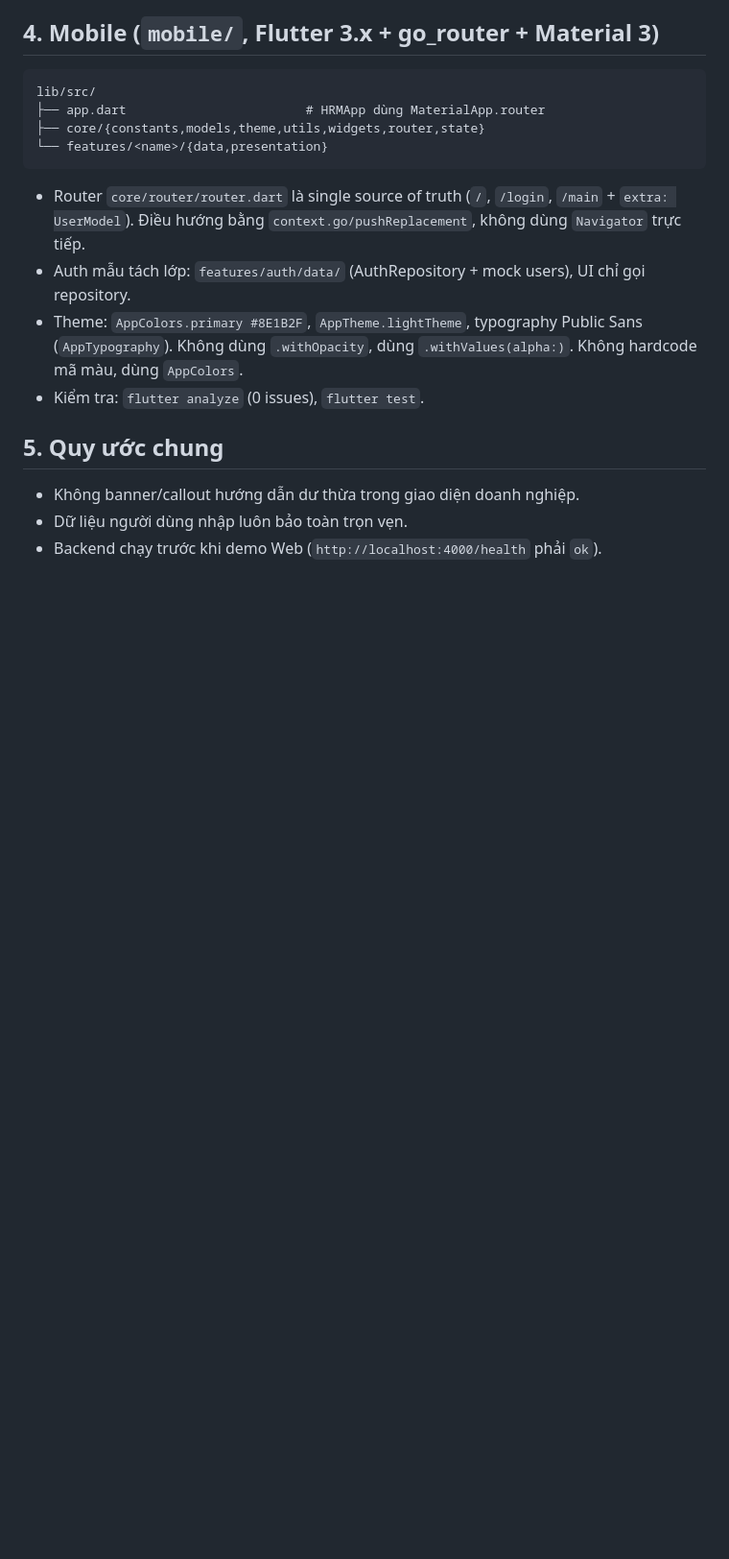
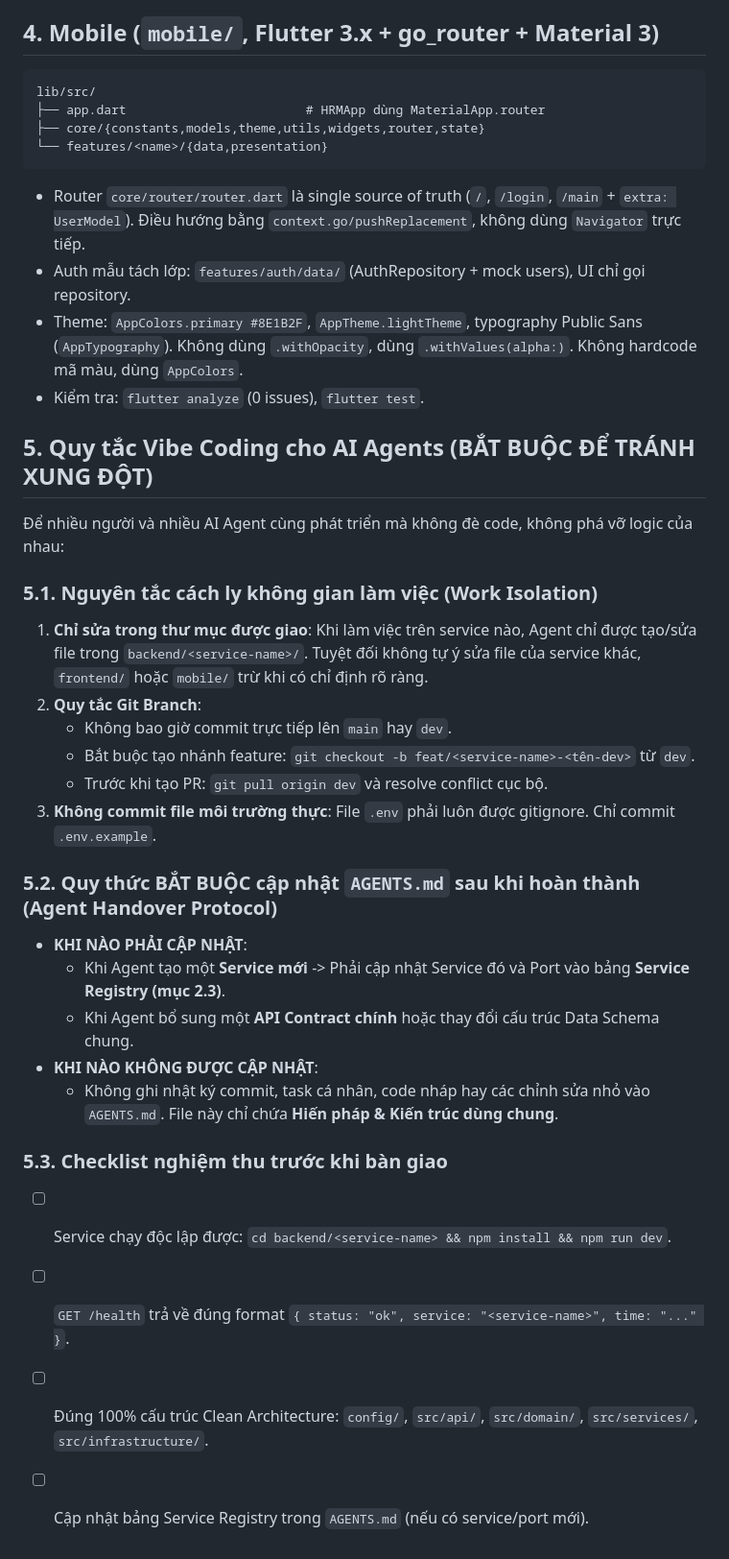
Before and after one commit to TuNaLuvyou/PTPMDV, a Markdown page: AGENTS.md, the part around one of its changes. Shown at 96% size. Rendered like a GitHub page; blank space fills up the shorter version.

```diff
--- a/AGENTS.md
+++ b/AGENTS.md
@@ -121,8 +161,27 @@ lib/src/
 - Theme: `AppColors.primary #8E1B2F`, `AppTheme.lightTheme`, typography Public Sans (`AppTypography`). Không dùng `.withOpacity`, dùng `.withValues(alpha:)`. Không hardcode mã màu, dùng `AppColors`.
 - Kiểm tra: `flutter analyze` (0 issues), `flutter test`.
 
-## 5. Quy ước chung
+## 5. Quy tắc Vibe Coding cho AI Agents (BẮT BUỘC ĐỂ TRÁNH XUNG ĐỘT)
 
-- Không banner/callout hướng dẫn dư thừa trong giao diện doanh nghiệp.
-- Dữ liệu người dùng nhập luôn bảo toàn trọn vẹn.
-- Backend chạy trước khi demo Web (`http://localhost:4000/health` phải `ok`).
+Để nhiều người và nhiều AI Agent cùng phát triển mà không đè code, không phá vỡ logic của nhau:
+
+### 5.1. Nguyên tắc cách ly không gian làm việc (Work Isolation)
+1. **Chỉ sửa trong thư mục được giao**: Khi làm việc trên service nào, Agent chỉ được tạo/sửa file trong `backend/<service-name>/`. Tuyệt đối không tự ý sửa file của service khác, `frontend/` hoặc `mobile/` trừ khi có chỉ định rõ ràng.
+2. **Quy tắc Git Branch**:
+   - Không bao giờ commit trực tiếp lên `main` hay `dev`.
+   - Bắt buộc tạo nhánh feature: `git checkout -b feat/<service-name>-<tên-dev>` từ `dev`.
+   - Trước khi tạo PR: `git pull origin dev` và resolve conflict cục bộ.
+3. **Không commit file môi trường thực**: File `.env` phải luôn được gitignore. Chỉ commit `.env.example`.
+
+### 5.2. Quy thức BẮT BUỘC cập nhật `AGENTS.md` sau khi hoàn thành (Agent Handover Protocol)
+- **KHI NÀO PHẢI CẬP NHẬT**:
+  - Khi Agent tạo một **Service mới** -> Phải cập nhật Service đó và Port vào bảng **Service Registry (mục 2.3)**.
+  - Khi Agent bổ sung một **API Contract chính** hoặc thay đổi cấu trúc Data Schema chung.
+- **KHI NÀO KHÔNG ĐƯỢC CẬP NHẬT**:
+  - Không ghi nhật ký commit, task cá nhân, code nháp hay các chỉnh sửa nhỏ vào `AGENTS.md`. File này chỉ chứa **Hiến pháp & Kiến trúc dùng chung**.
+
+### 5.3. Checklist nghiệm thu trước khi bàn giao
+- [ ] Service chạy độc lập được: `cd backend/<service-name> && npm install && npm run dev`.
+- [ ] `GET /health` trả về đúng format `{ status: "ok", service: "<service-name>", time: "..." }`.
+- [ ] Đúng 100% cấu trúc Clean Architecture: `config/`, `src/api/`, `src/domain/`, `src/services/`, `src/infrastructure/`.
+- [ ] Cập nhật bảng Service Registry trong `AGENTS.md` (nếu có service/port mới).
```
Also changed, not shown: other parts of AGENTS.md (+41 -1 lines).
